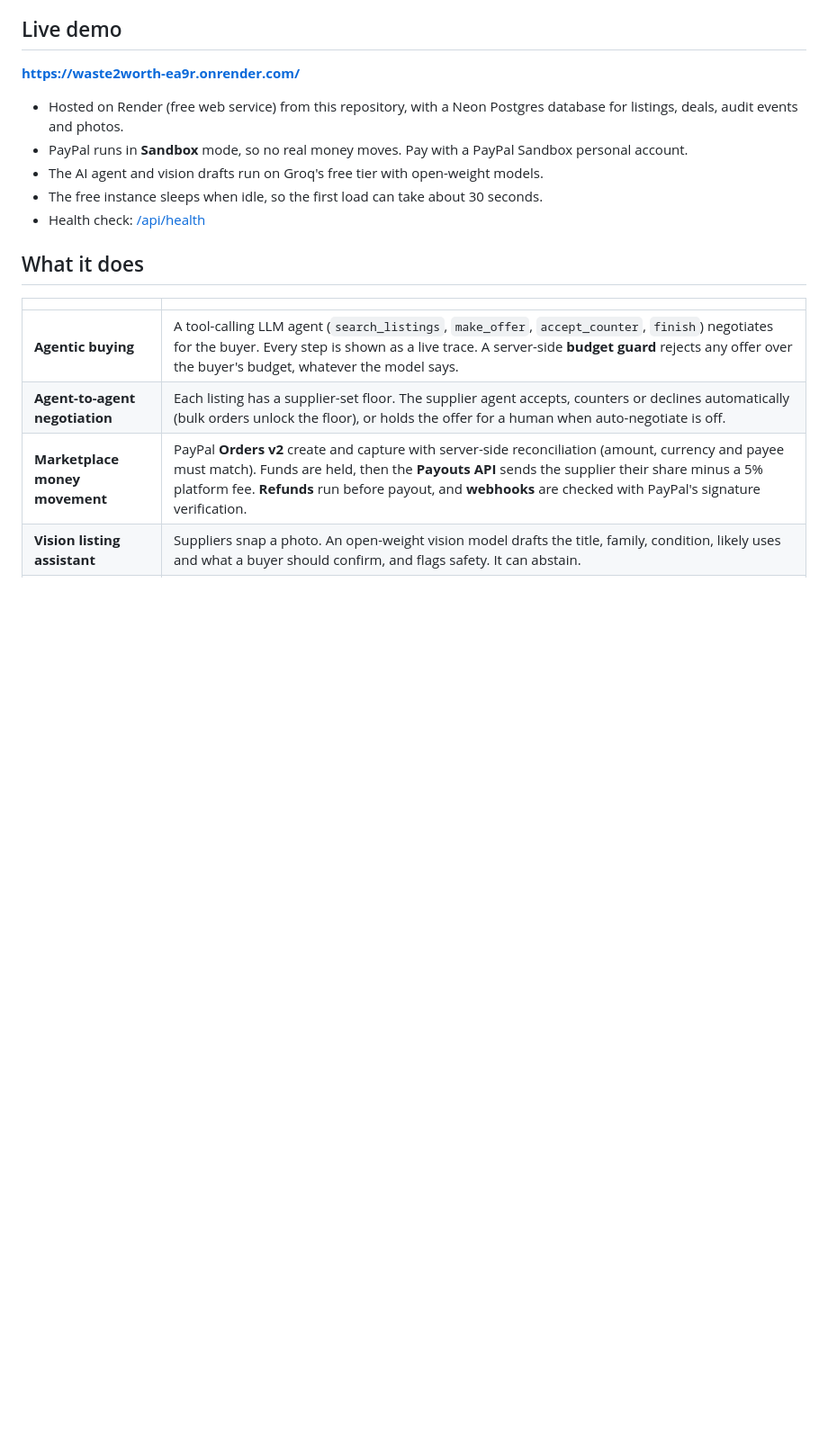
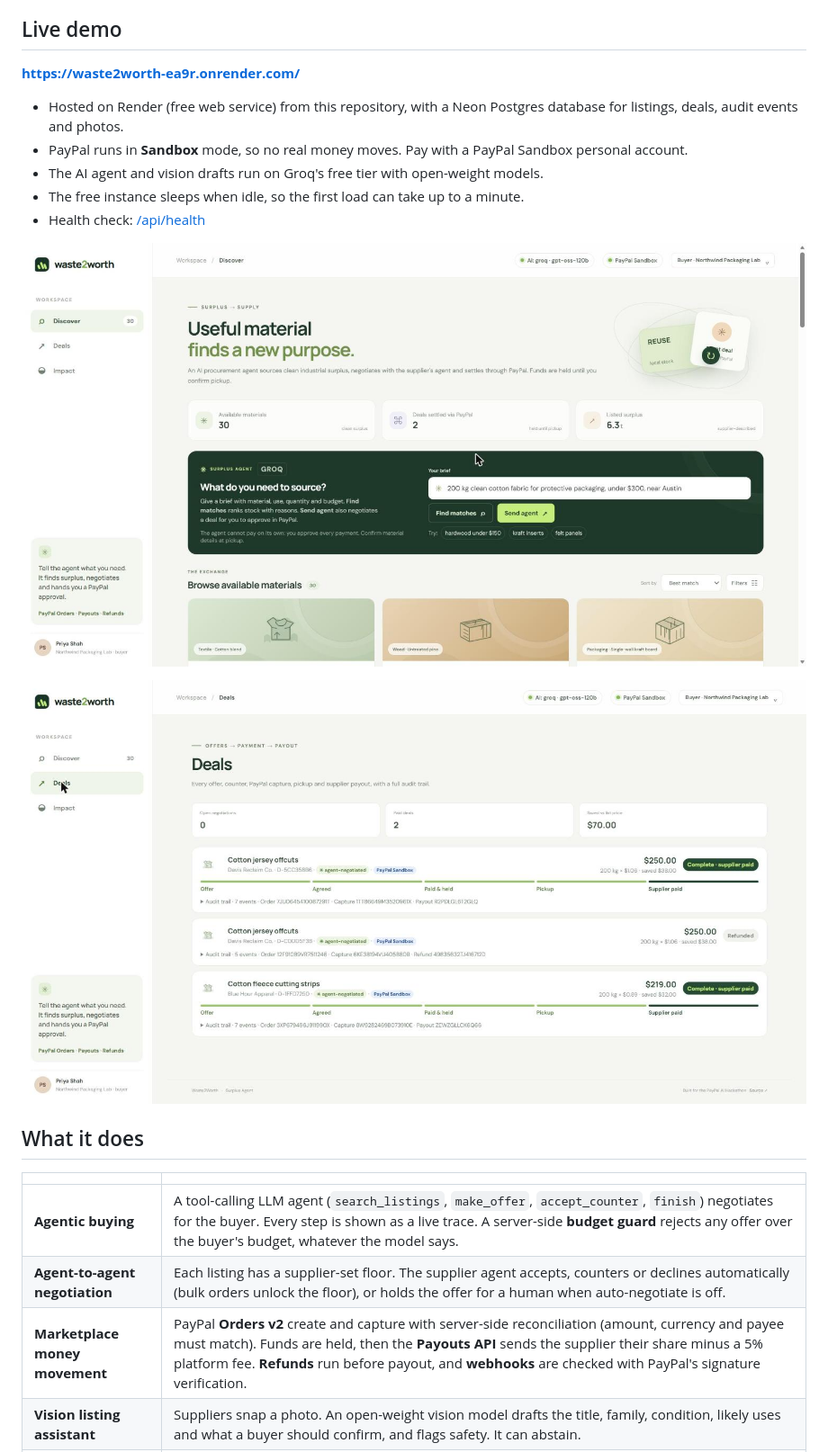
Before and after one commit to SantoshReddy0603/Waste2Worth-Marketplace, a Markdown page: README.md, the part around one of its changes. Shown at 90% size. GitHub-like rendering; pictures changed too: docs/screenshots/deals.jpg (added), docs/screenshots/discover.jpg (added); blank space fills up the shorter version.

Commit message:
Add screenshots, Render deploy steps and refresh demo script

```diff
--- a/README.md
+++ b/README.md
@@ -19,8 +19,12 @@ Built for the [PayPal AI Hackathon](https://paypalaihackathon.devpost.com/). MIT
 - Hosted on Render (free web service) from this repository, with a Neon Postgres database for listings, deals, audit events and photos.
 - PayPal runs in **Sandbox** mode, so no real money moves. Pay with a PayPal Sandbox personal account.
 - The AI agent and vision drafts run on Groq's free tier with open-weight models.
-- The free instance sleeps when idle, so the first load can take about 30 seconds.
+- The free instance sleeps when idle, so the first load can take up to a minute.
 - Health check: [/api/health](https://waste2worth-ea9r.onrender.com/api/health)
+
+![Discover: the buyer brief and the Surplus Agent](docs/screenshots/discover.jpg)
+
+![Deals: agent-negotiated deals through PayPal capture, pickup, payout and refund](docs/screenshots/deals.jpg)
 
 ## What it does
 
```
Also changed, not shown: other parts of README.md (+9 -7 lines), docs/demo-video.md (+5 -4 lines).
